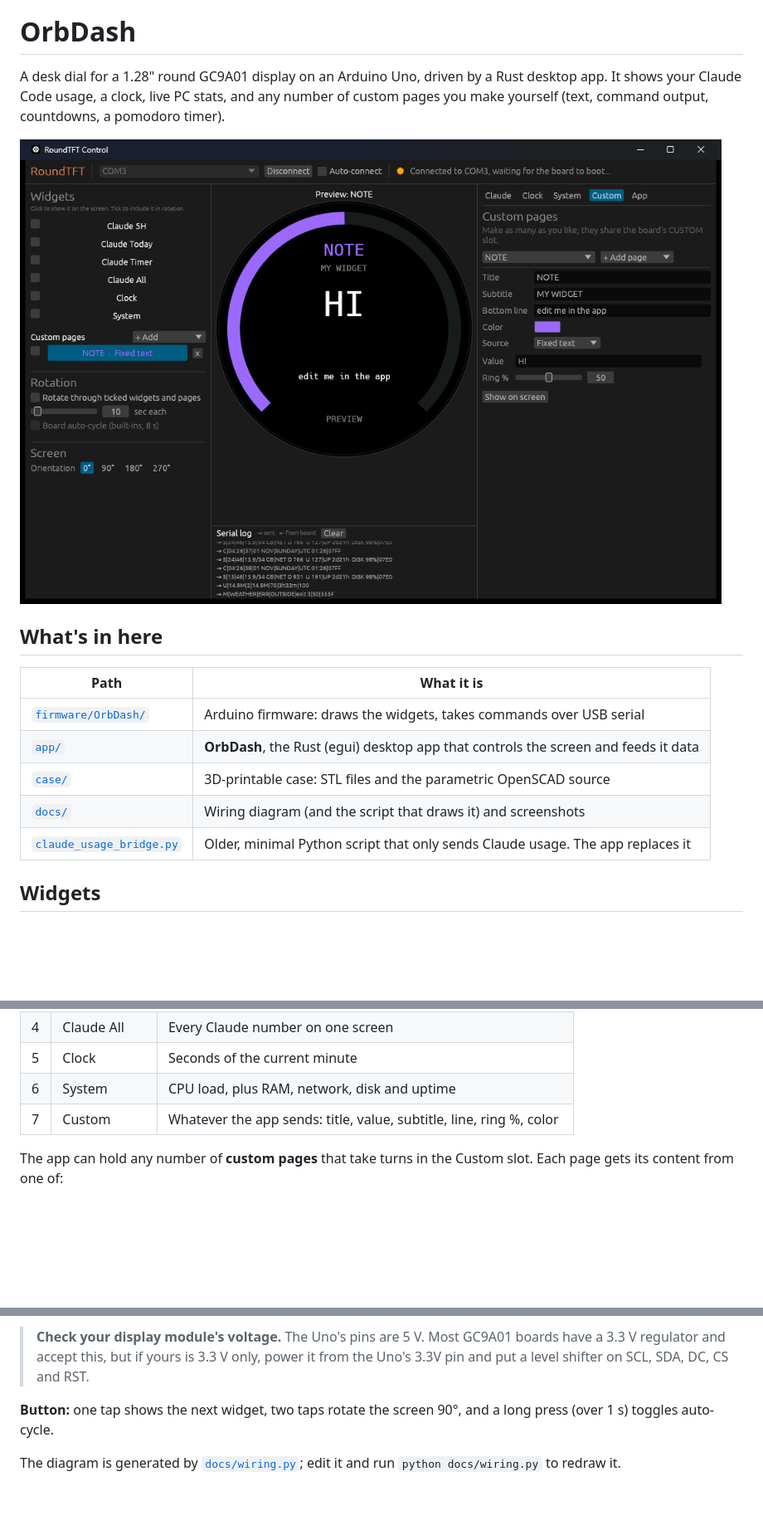
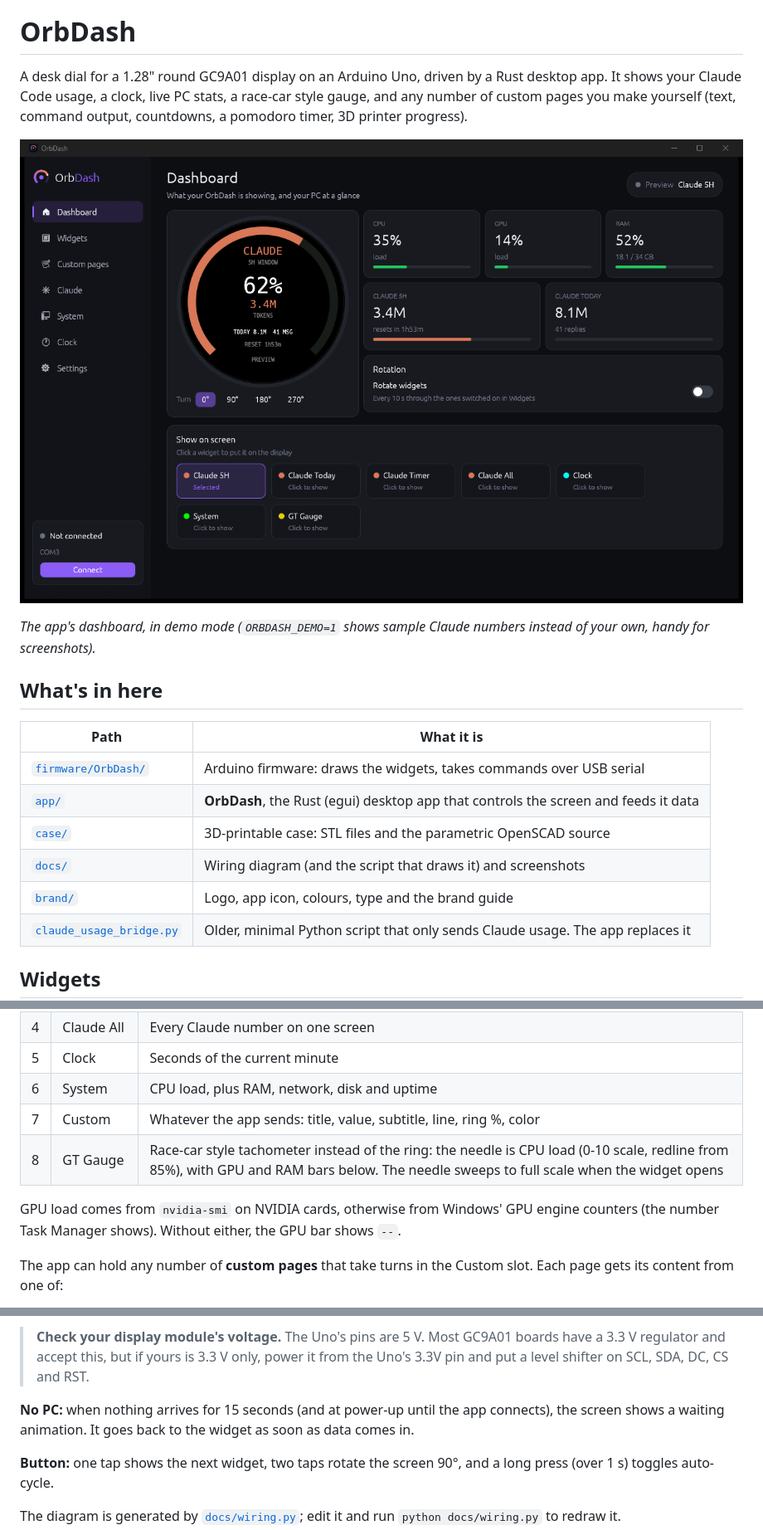
Before and after one commit to 7assanyahya/OrbDash, a Markdown page: README.md, 3 parts joined by grey strips. Shown at 83% size. GitHub-like rendering; pictures changed too: docs/app.png; blank space fills up the shorter version.

```diff
--- a/README.md
+++ b/README.md
@@ -1,11 +5,14 @@
 # OrbDash
 
 A desk dial for a 1.28" round GC9A01 display on an Arduino Uno, driven by a
-Rust desktop app. It shows your Claude Code usage, a clock, live PC stats, and
-any number of custom pages you make yourself (text, command output,
-countdowns, a pomodoro timer).
+Rust desktop app. It shows your Claude Code usage, a clock, live PC stats, a
+race-car style gauge, and any number of custom pages you make yourself (text,
+command output, countdowns, a pomodoro timer, 3D printer progress).
 
 ![OrbDash app](docs/app.png)
+
+*The app's dashboard, in demo mode (`ORBDASH_DEMO=1` shows sample Claude
+numbers instead of your own, handy for screenshots).*
 
 ## What's in here
 
@@ -15,6 +22,7 @@ countdowns, a pomodoro timer).
 | [`app/`](app) | **OrbDash**, the Rust (egui) desktop app that controls the screen and feeds it data |
 | [`case/`](case) | 3D-printable case: STL files and the parametric OpenSCAD source |
 | [`docs/`](docs) | Wiring diagram (and the script that draws it) and screenshots |
+| [`brand/`](brand) | Logo, app icon, colours, type and the brand guide |
 | [`claude_usage_bridge.py`](claude_usage_bridge.py) | Older, minimal Python script that only sends Claude usage. The app replaces it |
 
 ## Widgets
@@ -28,6 +36,11 @@ countdowns, a pomodoro timer).
 | 5 | Clock | Seconds of the current minute |
 | 6 | System | CPU load, plus RAM, network, disk and uptime |
 | 7 | Custom | Whatever the app sends: title, value, subtitle, line, ring %, color |
+| 8 | GT Gauge | Race-car style tachometer instead of the ring: the needle is CPU load (0-10 scale, redline from 85%), with GPU and RAM bars below. The needle sweeps to full scale when the widget opens |
+
+GPU load comes from `nvidia-smi` on NVIDIA cards, otherwise from Windows'
+GPU engine counters (the number Task Manager shows). Without either, the GPU
+bar shows `--`.
 
 The app can hold any number of **custom pages** that take turns in the
 Custom slot. Each page gets its content from one of:
@@ -79,6 +92,10 @@ display, so they go to the Uno's SPI pins 13 and 11, not the I2C pins.
 > GC9A01 boards have a 3.3 V regulator and accept this, but if yours is
 > 3.3 V only, power it from the Uno's 3.3V pin and put a level shifter on
 > SCL, SDA, DC, CS and RST.
+
+**No PC:** when nothing arrives for 15 seconds (and at power-up until the
+app connects), the screen shows a waiting animation. It goes back to the
+widget as soon as data comes in.
 
 **Button:** one tap shows the next widget, two taps rotate the screen 90°,
 and a long press (over 1 s) toggles auto-cycle.
```
Also changed, not shown: other parts of README.md (+6 -1 lines), app/assets/icon.png (added), 7 other files.
